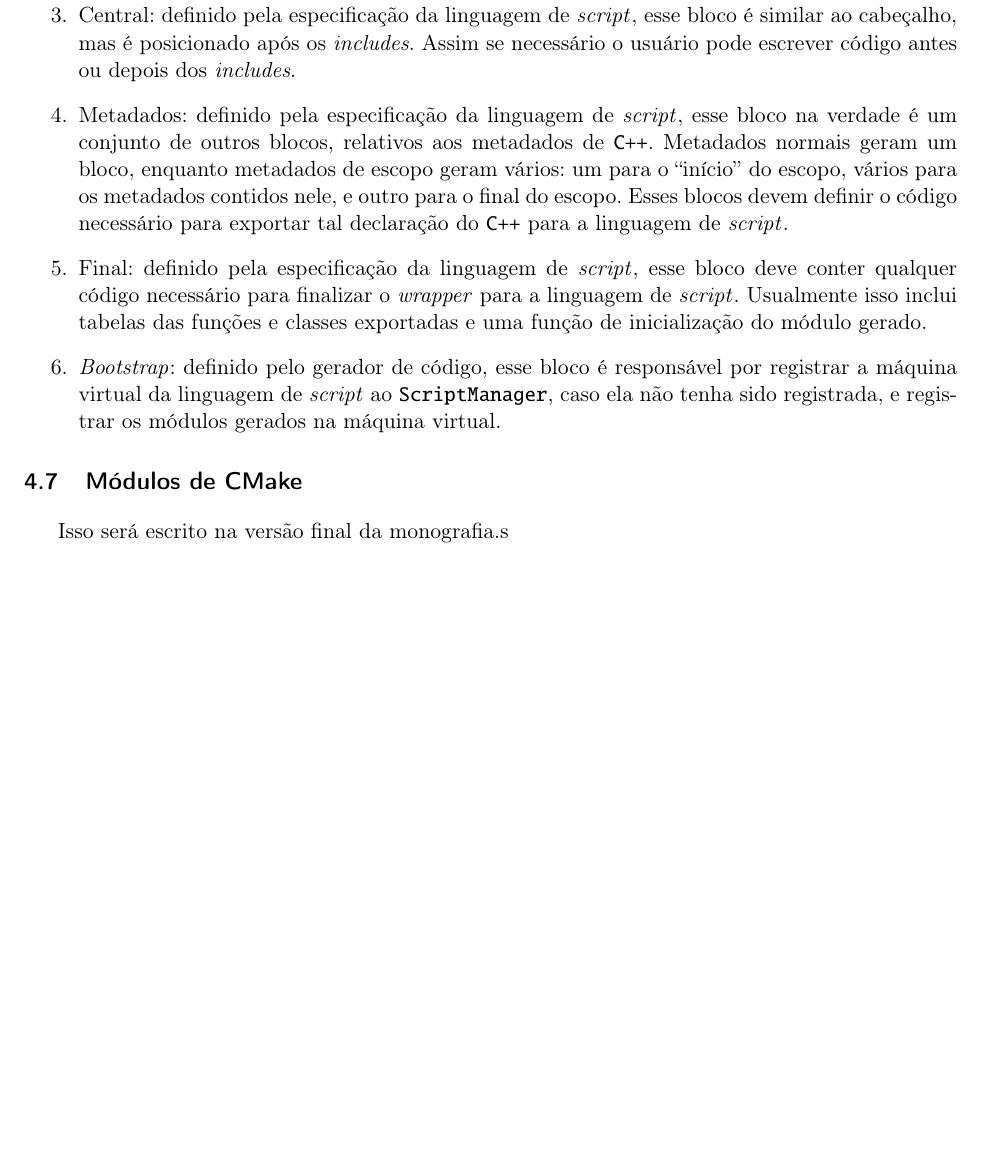
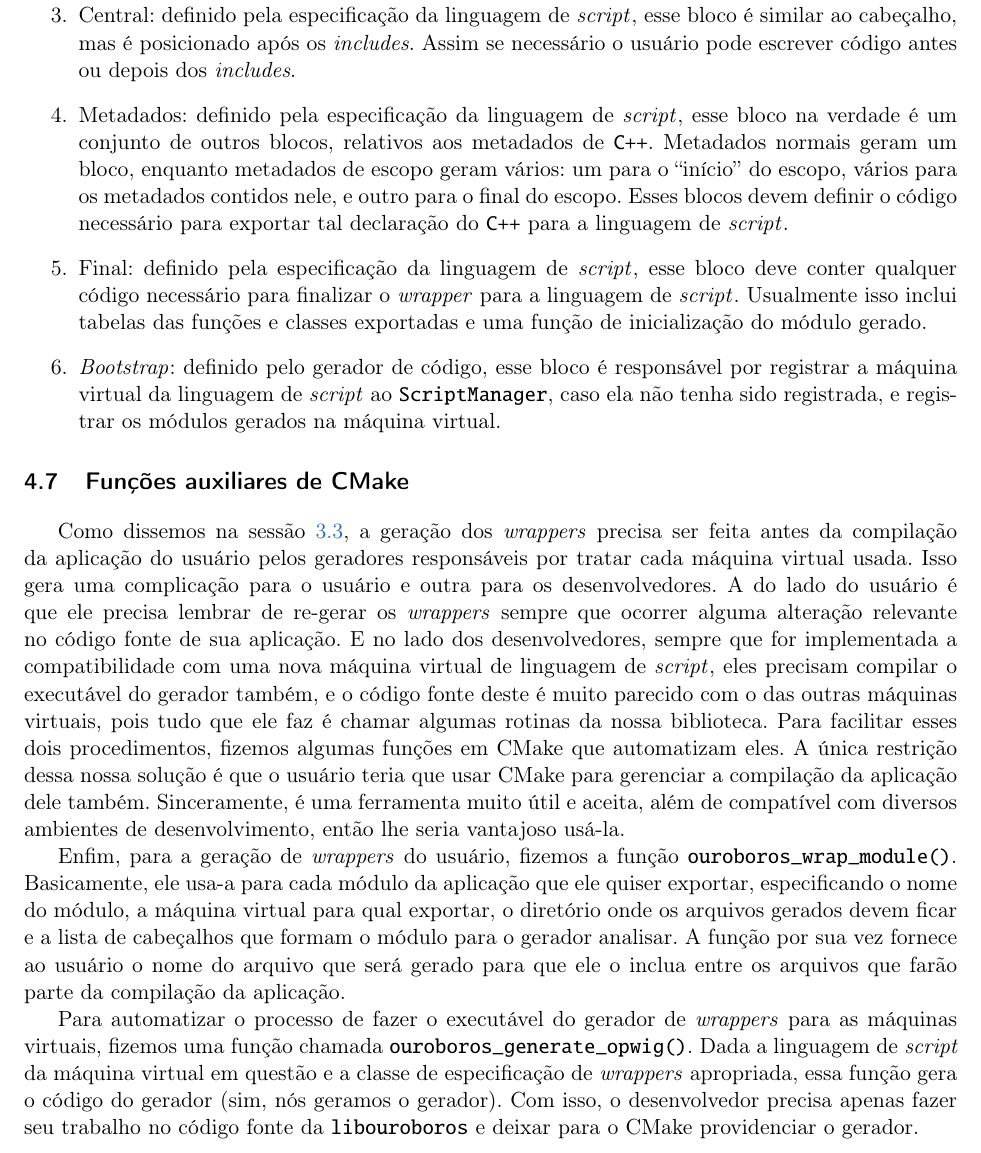
Before and after one commit to Kazuo256/ouroboros-monograph, a LaTeX book (monografia.tex, which reads cap-atividades.tex): part of page 40 of 55, cut so that both start at the same text, the shorter picture padded with empty space. Compiled offline with pdfLaTeX.

Commit message:
Atividades com cmake!

```diff
--- a/cap-atividades.tex
+++ b/cap-atividades.tex
@@ -616,6 +616,40 @@
   \end{enumerate}
 
 
-  \section{Módulos de CMake}
+  \section{Funções auxiliares de CMake}
+  \label{cap:atividades:cmake}
 
-    Isso será escrito na versão final da monografia.s
+    Como dissemos na sessão \ref{cap:estrutura:opwig}, a geração dos
+    \textit{wrappers} precisa ser feita antes da compilação da aplicação do
+    usuário pelos geradores responsáveis por tratar cada máquina virtual usada.
+    Isso gera uma complicação para o usuário e outra para os desenvolvedores. A
+    do lado do usuário é que ele precisa lembrar de re-gerar os
+    \textit{wrappers} sempre que ocorrer alguma alteração relevante no código
+    fonte de sua aplicação. E no lado dos desenvolvedores, sempre que for
+    implementada a compatibilidade com uma nova máquina virtual de linguagem de
+    \script{}, eles precisam compilar o executável do gerador também, e o código
+    fonte deste é muito parecido com o das outras máquinas virtuais, pois tudo
+    que ele faz é chamar algumas rotinas da nossa biblioteca. Para facilitar
+    esses dois procedimentos, fizemos algumas funções em CMake que automatizam
+    eles. A única restrição dessa nossa solução é que o usuário teria que usar
+    CMake para gerenciar a compilação da aplicação dele também. Sinceramente, é
+    uma ferramenta muito útil e aceita, além de compatível com diversos ambientes
+    de desenvolvimento, então lhe seria vantajoso usá-la.
+
+    Enfim, para a geração de \textit{wrappers} do usuário, fizemos a função
+    \lang{ouroboros\_wrap\_module()}. Basicamente, ele usa-a para cada módulo
+    da aplicação que ele quiser exportar, especificando o nome do módulo, a
+    máquina virtual para qual exportar, o diretório onde os arquivos gerados
+    devem ficar e a lista de cabeçalhos que formam o módulo para o gerador
+    analisar. A função por sua vez fornece ao usuário o nome do arquivo que
+    será gerado para que ele o inclua entre os arquivos que farão parte da
+    compilação da aplicação.
+
+    Para automatizar o processo de fazer o executável do gerador de
+    \textit{wrappers} para as máquinas virtuais, fizemos uma função chamada
+    \lang{ouroboros\_generate\_opwig()}. Dada a linguagem de \script{} da
+    máquina virtual em questão e a classe de especificação de \textit{wrappers}
+    apropriada, essa função gera o código do gerador (sim, nós geramos o
+    gerador). Com isso, o desenvolvedor precisa apenas fazer seu trabalho no
+    código fonte da \lang{libouroboros} e deixar para o CMake providenciar o
+    gerador.
```
